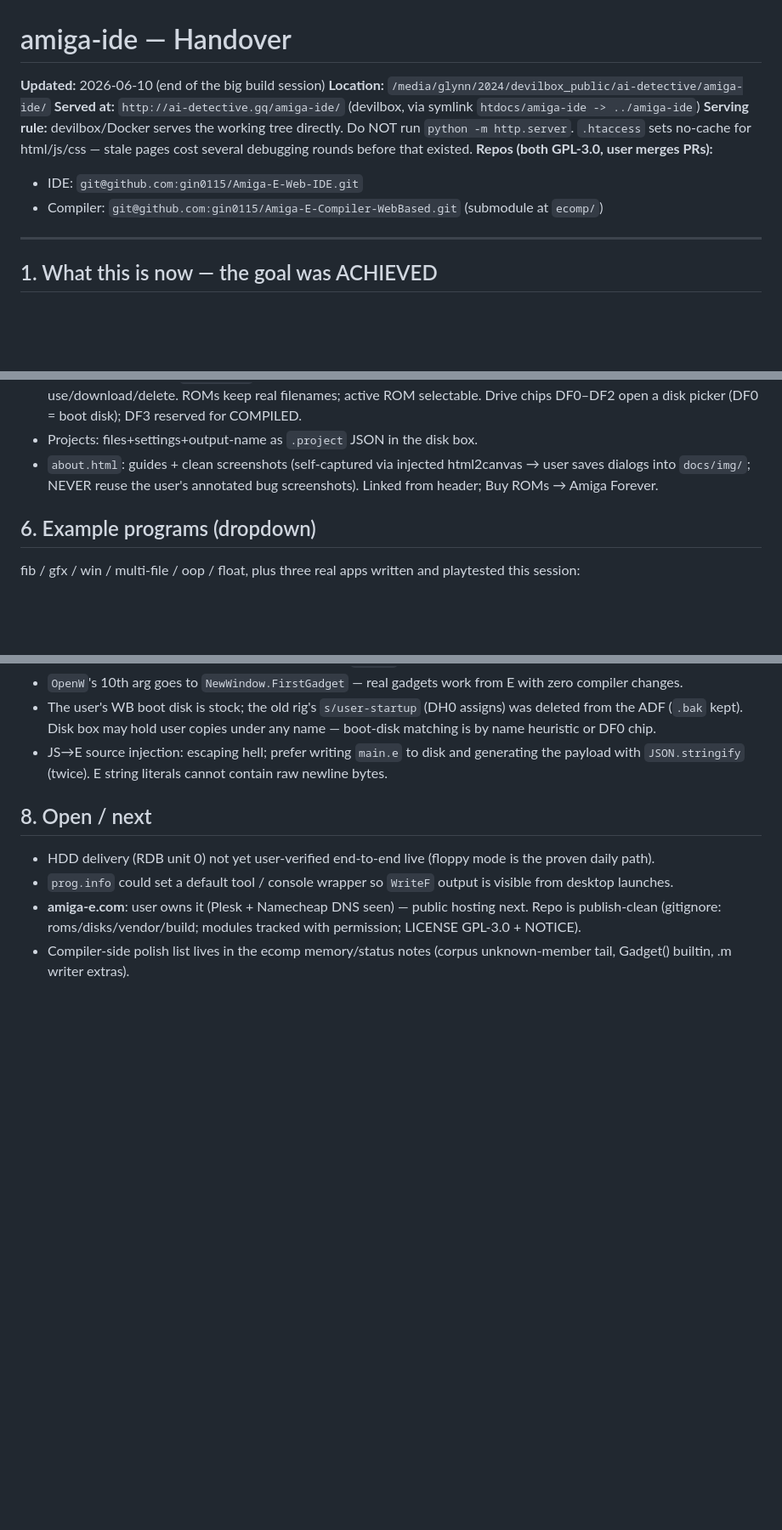
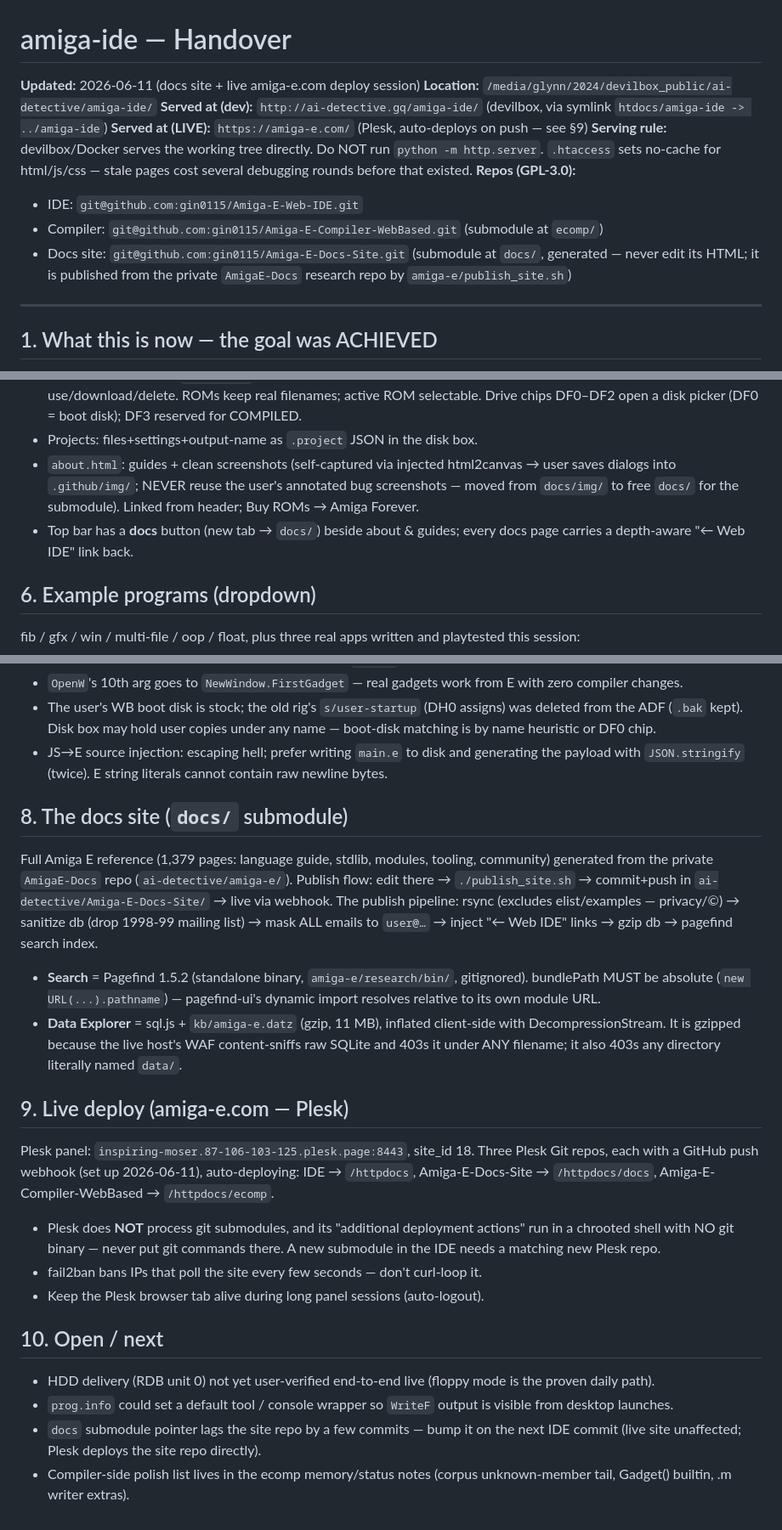
Before and after one commit to gin0115/Amiga-E-Web-IDE, a Markdown page: HANDOVER.md, 3 parts joined by grey strips. Shown at 85% size. GitHub-like rendering; blank space fills up the shorter version.

Commit message:
Handover: docs site, live amiga-e.com deploy, server quirks; bump docs submodule
Co-Authored-By: Claude Fable 5 <noreply@anthropic.com>

```diff
--- a/HANDOVER.md
+++ b/HANDOVER.md
@@ -1,14 +1,18 @@
 # amiga-ide — Handover
 
-**Updated:** 2026-06-10 (end of the big build session)
+**Updated:** 2026-06-11 (docs site + live amiga-e.com deploy session)
 **Location:** `/media/glynn/2024/devilbox_public/ai-detective/amiga-ide/`
-**Served at:** `http://ai-detective.gq/amiga-ide/` (devilbox, via symlink `htdocs/amiga-ide -> ../amiga-ide`)
+**Served at (dev):** `http://ai-detective.gq/amiga-ide/` (devilbox, via symlink `htdocs/amiga-ide -> ../amiga-ide`)
+**Served at (LIVE):** `https://amiga-e.com/` (Plesk, auto-deploys on push — see §9)
 **Serving rule:** devilbox/Docker serves the working tree directly. Do NOT run
 `python -m http.server`. `.htaccess` sets no-cache for html/js/css — stale
 pages cost several debugging rounds before that existed.
-**Repos (both GPL-3.0, user merges PRs):**
+**Repos (GPL-3.0):**
 - IDE: `git@github.com:gin0115/Amiga-E-Web-IDE.git`
 - Compiler: `git@github.com:gin0115/Amiga-E-Compiler-WebBased.git` (submodule at `ecomp/`)
+- Docs site: `git@github.com:gin0115/Amiga-E-Docs-Site.git` (submodule at `docs/`,
+  generated — never edit its HTML; it is published from the private
+  `AmigaE-Docs` research repo by `amiga-e/publish_site.sh`)
 
 ---
 
@@ -81,8 +85,11 @@ distro, position-neutralised) so programs are double-clickable icons.
   (DF0 = boot disk); DF3 reserved for COMPILED.
 - Projects: files+settings+output-name as `.project` JSON in the disk box.
 - `about.html`: guides + clean screenshots (self-captured via injected
-  html2canvas → user saves dialogs into `docs/img/`; NEVER reuse the user's
-  annotated bug screenshots). Linked from header; Buy ROMs → Amiga Forever.
+  html2canvas → user saves dialogs into `.github/img/`; NEVER reuse the
+  user's annotated bug screenshots — moved from `docs/img/` to free `docs/`
+  for the submodule). Linked from header; Buy ROMs → Amiga Forever.
+- Top bar has a **docs** button (new tab → `docs/`) beside about & guides;
+  every docs page carries a depth-aware "← Web IDE" link back.
 
 ## 6. Example programs (dropdown)
 
@@ -116,14 +123,45 @@ and playtested this session:
   generating the payload with `JSON.stringify` (twice). E string literals
   cannot contain raw newline bytes.
 
-## 8. Open / next
+## 8. The docs site (`docs/` submodule)
+
+Full Amiga E reference (1,379 pages: language guide, stdlib, modules,
+tooling, community) generated from the private `AmigaE-Docs` repo
+(`ai-detective/amiga-e/`). Publish flow: edit there → `./publish_site.sh`
+→ commit+push in `ai-detective/Amiga-E-Docs-Site/` → live via webhook.
+The publish pipeline: rsync (excludes elist/examples — privacy/©) →
+sanitize db (drop 1998-99 mailing list) → mask ALL emails to `user@…` →
+inject "← Web IDE" links → gzip db → pagefind search index.
+
+- **Search** = Pagefind 1.5.2 (standalone binary, `amiga-e/research/bin/`,
+  gitignored). bundlePath MUST be absolute (`new URL(...).pathname`) —
+  pagefind-ui's dynamic import resolves relative to its own module URL.
+- **Data Explorer** = sql.js + `kb/amiga-e.datz` (gzip, 11 MB), inflated
+  client-side with DecompressionStream. It is gzipped because the live
+  host's WAF content-sniffs raw SQLite and 403s it under ANY filename;
+  it also 403s any directory literally named `data/`.
+
+## 9. Live deploy (amiga-e.com — Plesk)
+
+Plesk panel: `inspiring-moser.87-106-103-125.plesk.page:8443`, site_id 18.
+Three Plesk Git repos, each with a GitHub push webhook (set up 2026-06-11),
+auto-deploying: IDE → `/httpdocs`, Amiga-E-Docs-Site → `/httpdocs/docs`,
+Amiga-E-Compiler-WebBased → `/httpdocs/ecomp`.
+
+- Plesk does **NOT** process git submodules, and its "additional deployment
+  actions" run in a chrooted shell with NO git binary — never put git
+  commands there. A new submodule in the IDE needs a matching new Plesk repo.
+- fail2ban bans IPs that poll the site every few seconds — don't curl-loop it.
+- Keep the Plesk browser tab alive during long panel sessions (auto-logout).
+
+## 10. Open / next
 
 - HDD delivery (RDB unit 0) not yet user-verified end-to-end live (floppy
   mode is the proven daily path).
 - `prog.info` could set a default tool / console wrapper so `WriteF` output
   is visible from desktop launches.
-- **amiga-e.com**: user owns it (Plesk + Namecheap DNS seen) — public
-  hosting next. Repo is publish-clean (gitignore: roms/disks/vendor/build;
-  modules tracked with permission; LICENSE GPL-3.0 + NOTICE).
+- `docs` submodule pointer lags the site repo by a few commits — bump it on
+  the next IDE commit (live site unaffected; Plesk deploys the site repo
+  directly).
 - Compiler-side polish list lives in the ecomp memory/status notes
   (corpus unknown-member tail, Gadget() builtin, .m writer extras).
```
